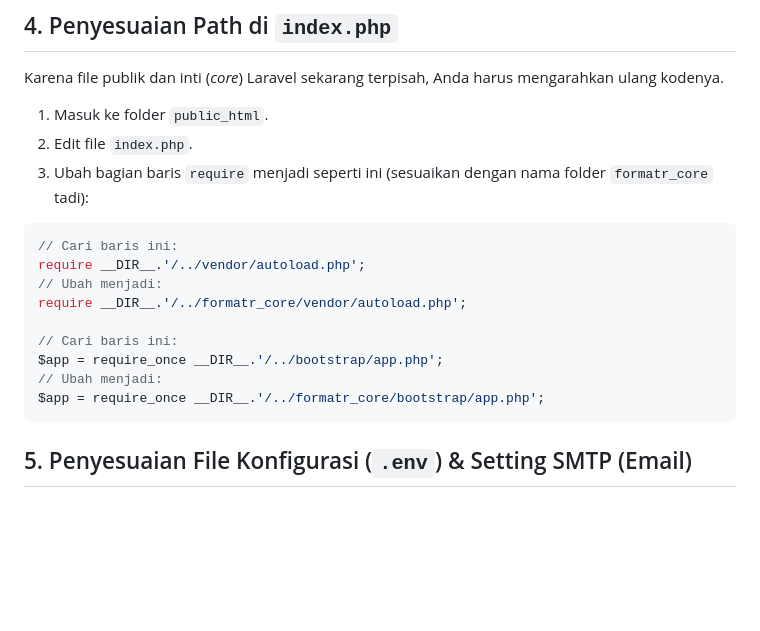
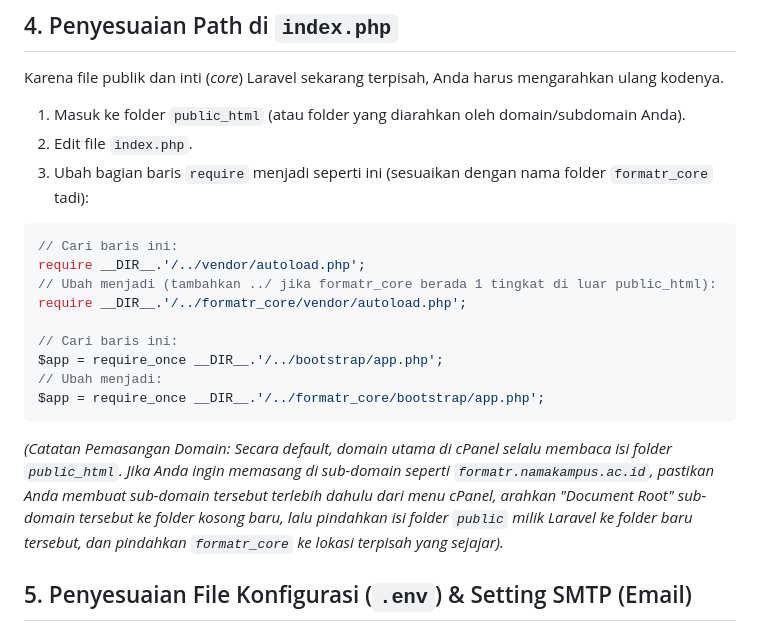
Before and after one commit to FORMAT-R/WEB-FORMAT-R-UNESA, a Markdown page: MIGRASI_CPANEL.md, the part around the change. GitHub-like rendering; blank space fills up the shorter version.

Commit message:
docs: clarify domain setup and Document Root routing in cPanel guide

````diff
--- a/MIGRASI_CPANEL.md
+++ b/MIGRASI_CPANEL.md
@@ -37,14 +37,14 @@ Laravel memiliki sistem keamanan di mana hanya folder `public` yang boleh diakse
 ## 4. Penyesuaian Path di `index.php`
 
 Karena file publik dan inti (*core*) Laravel sekarang terpisah, Anda harus mengarahkan ulang kodenya.
-1. Masuk ke folder `public_html`.
+1. Masuk ke folder `public_html` (atau folder yang diarahkan oleh domain/subdomain Anda).
 2. Edit file `index.php`.
 3. Ubah bagian baris `require` menjadi seperti ini (sesuaikan dengan nama folder `formatr_core` tadi):
 
 ```php
 // Cari baris ini:
 require __DIR__.'/../vendor/autoload.php';
-// Ubah menjadi:
+// Ubah menjadi (tambahkan ../ jika formatr_core berada 1 tingkat di luar public_html):
 require __DIR__.'/../formatr_core/vendor/autoload.php';
 
 // Cari baris ini:
@@ -52,6 +52,8 @@ $app = require_once __DIR__.'/../bootstrap/app.php';
 // Ubah menjadi:
 $app = require_once __DIR__.'/../formatr_core/bootstrap/app.php';
 ```
+
+*(Catatan Pemasangan Domain: Secara default, domain utama di cPanel selalu membaca isi folder `public_html`. Jika Anda ingin memasang di sub-domain seperti `formatr.namakampus.ac.id`, pastikan Anda membuat sub-domain tersebut terlebih dahulu dari menu cPanel, arahkan "Document Root" sub-domain tersebut ke folder kosong baru, lalu pindahkan isi folder `public` milik Laravel ke folder baru tersebut, dan pindahkan `formatr_core` ke lokasi terpisah yang sejajar).*
 
 ## 5. Penyesuaian File Konfigurasi (`.env`) & Setting SMTP (Email)
 
````
